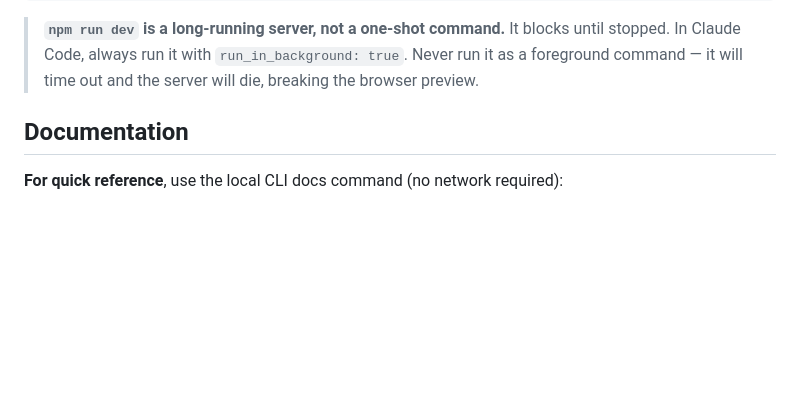
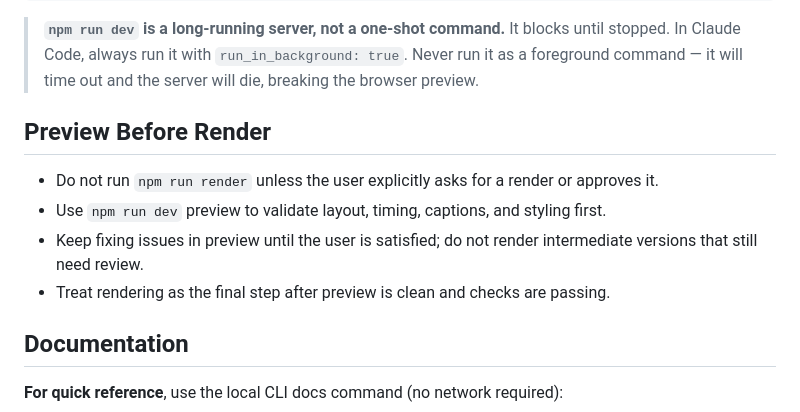
Before and after one commit to oresama5656/hyperframes-voicevox-gen, a Markdown page: video-generator/CLAUDE.md, the part around the change. GitHub-like rendering; blank space fills up the shorter version.

```diff
--- a/video-generator/CLAUDE.md
+++ b/video-generator/CLAUDE.md
@@ -37,6 +37,13 @@ npx hyperframes docs <topic> # reference docs in terminal
 > **`npm run dev` is a long-running server, not a one-shot command.** It blocks until stopped.
 > In Claude Code, always run it with `run_in_background: true`. Never run it as a foreground
 > command — it will time out and the server will die, breaking the browser preview.
+
+## Preview Before Render
+
+- Do not run `npm run render` unless the user explicitly asks for a render or approves it.
+- Use `npm run dev` preview to validate layout, timing, captions, and styling first.
+- Keep fixing issues in preview until the user is satisfied; do not render intermediate versions that still need review.
+- Treat rendering as the final step after preview is clean and checks are passing.
 
 ## Documentation
 
```
Also changed, not shown: video-generator/AGENTS.md (+11 -0 lines).
